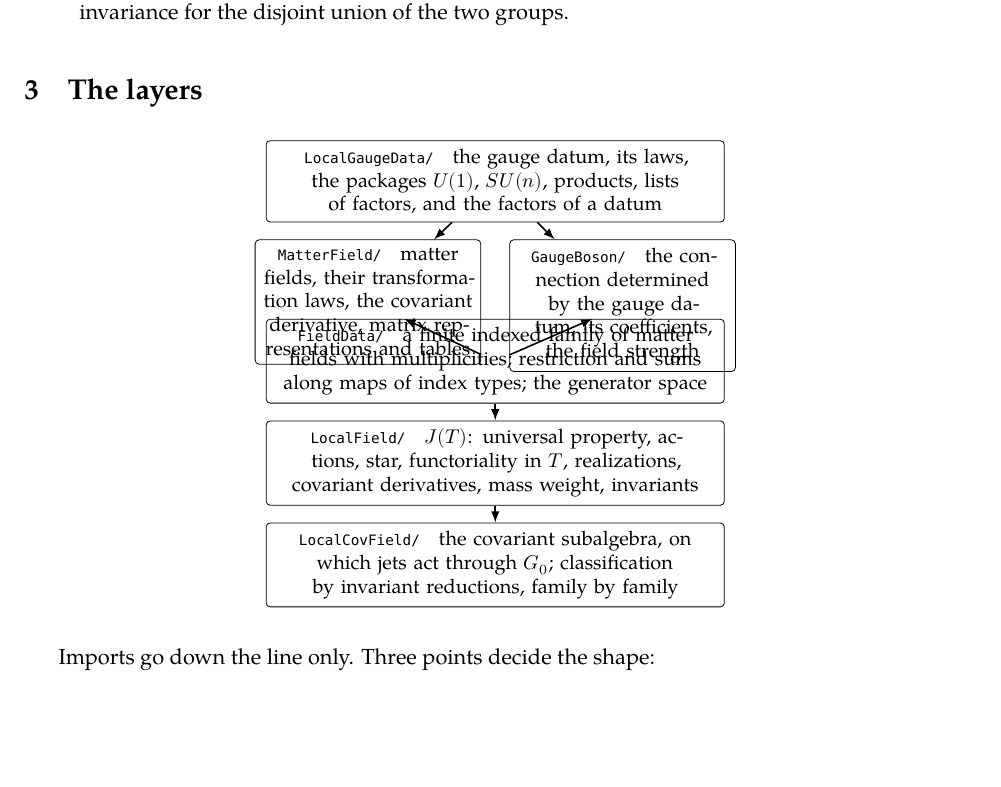
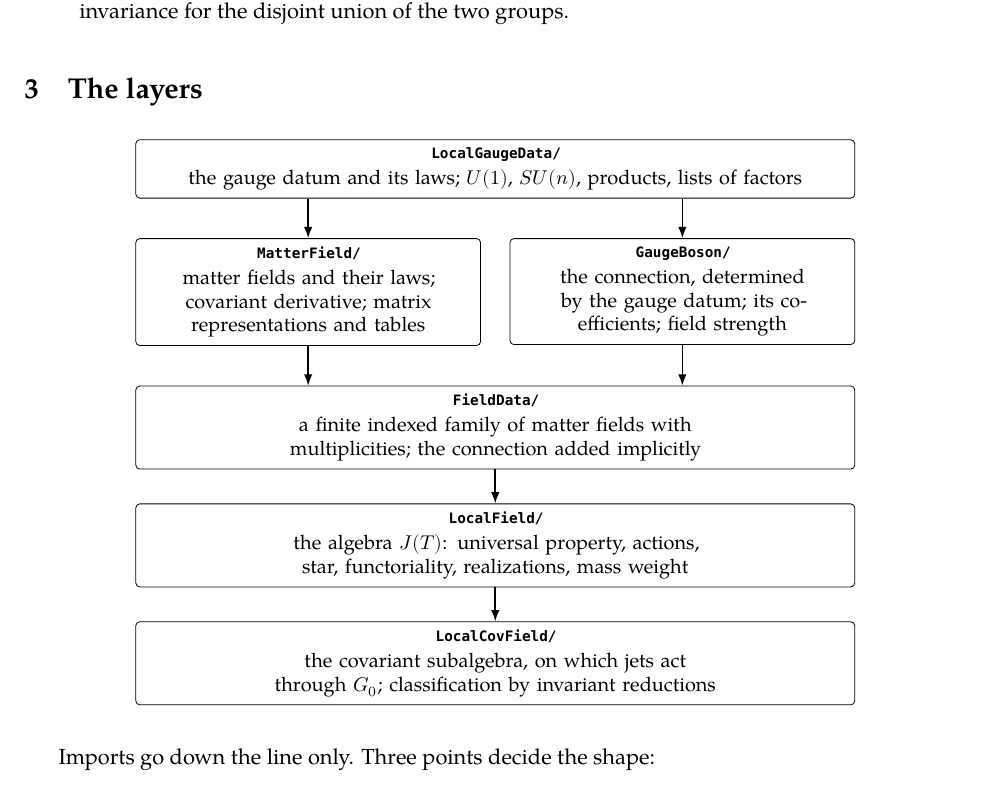
Before and after one commit to doxtor6/physlib-gaugetheory-design, a LaTeX document (notes/GaugeTheory-design.tex): part of page 2 of 7, cut so that both start at the same text, the shorter picture padded with empty space. Compiled offline with XeLaTeX; a missing font is replaced by an installed copy or a similar font.

Commit message:
docs: redraw the layer diagram so FieldData is visible
The MatterField and GaugeBoson boxes overlapped the FieldData box. Place
the boxes at fixed positions with equal heights, put each layer's name on
its own line, and shorten the descriptions.

Co-Authored-By: Claude Opus 5.5 <noreply@anthropic.com>

```diff
--- a/notes/GaugeTheory-design.tex
+++ b/notes/GaugeTheory-design.tex
@@ -55,16 +55,22 @@ One rule organises the folder: \textbf{every layer is parametrised by data and r
 \section{The layers}
 
 \begin{center}
-\begin{tikzpicture}[node distance=3mm and 8mm]
-  \node[box=78mm] (lgd) {\lean{LocalGaugeData/} \; the gauge datum, its laws, the packages $U(1)$, $SU(n)$, products, lists of factors, and the factors of a datum};
-  \node[box=37mm, below left=3mm and -38mm of lgd] (mf) {\lean{MatterField/} \; matter fields, their transformation laws, the covariant derivative, matrix representations and tables};
-  \node[box=37mm, below right=3mm and -38mm of lgd] (gb) {\lean{GaugeBoson/} \; the connection determined by the gauge datum, its coefficients, the field strength};
-  \node[box=78mm, below=17mm of lgd] (fd) {\lean{FieldData/} \; a finite indexed family of matter fields with multiplicities; restriction and sums along maps of index types; the generator space};
-  \node[box=78mm, below=of fd] (lfa) {\lean{LocalField/} \; $J(T)$: universal property, actions, star, functoriality in $T$, realizations, covariant derivatives, mass weight, invariants};
-  \node[box=78mm, below=of lfa] (lcfa) {\lean{LocalCovField/} \; the covariant subalgebra, on which jets act through $G_0$; classification by invariant reductions, family by family};
-  \draw[arr] (lgd) -- (mf); \draw[arr] (lgd) -- (gb);
-  \draw[arr] (mf) -- (fd); \draw[arr] (gb) -- (fd);
-  \draw[arr] (fd) -- (lfa); \draw[arr] (lfa) -- (lcfa);
+\begin{tikzpicture}[node distance=6mm]
+  \node[box=124mm] (lgd) {\textbf{\lean{LocalGaugeData/}}\\[1pt] the gauge datum and its laws; $U(1)$, $SU(n)$, products, lists of factors};
+  \node[box=58mm, minimum height=15mm, anchor=north west] (mf) at ([yshift=-7mm]lgd.south west)
+    {\textbf{\lean{MatterField/}}\\[1pt] matter fields and their laws; covariant derivative; matrix representations and tables};
+  \node[box=58mm, minimum height=15mm, anchor=north east] (gb) at ([yshift=-7mm]lgd.south east)
+    {\textbf{\lean{GaugeBoson/}}\\[1pt] the connection, determined by the gauge datum; its coefficients; field strength};
+  \node[box=124mm, anchor=north] (fd) at ([yshift=-7mm]mf.south -| lgd.south)
+    {\textbf{\lean{FieldData/}}\\[1pt] a finite indexed family of matter fields with multiplicities; the connection added implicitly};
+  \node[box=124mm, below=of fd] (lfa) {\textbf{\lean{LocalField/}}\\[1pt] the algebra $J(T)$: universal property, actions, star, functoriality, realizations, mass weight};
+  \node[box=124mm, below=of lfa] (lcfa) {\textbf{\lean{LocalCovField/}}\\[1pt] the covariant subalgebra, on which jets act through $G_0$; classification by invariant reductions};
+  \draw[arr] (lgd.south -| mf.north) -- (mf.north);
+  \draw[arr] (lgd.south -| gb.north) -- (gb.north);
+  \draw[arr] (mf.south) -- (fd.north -| mf.south);
+  \draw[arr] (gb.south) -- (fd.north -| gb.south);
+  \draw[arr] (fd) -- (lfa);
+  \draw[arr] (lfa) -- (lcfa);
 \end{tikzpicture}
 \end{center}
 
```
Also changed, not shown: notes/GaugeTheory-design.pdf.
